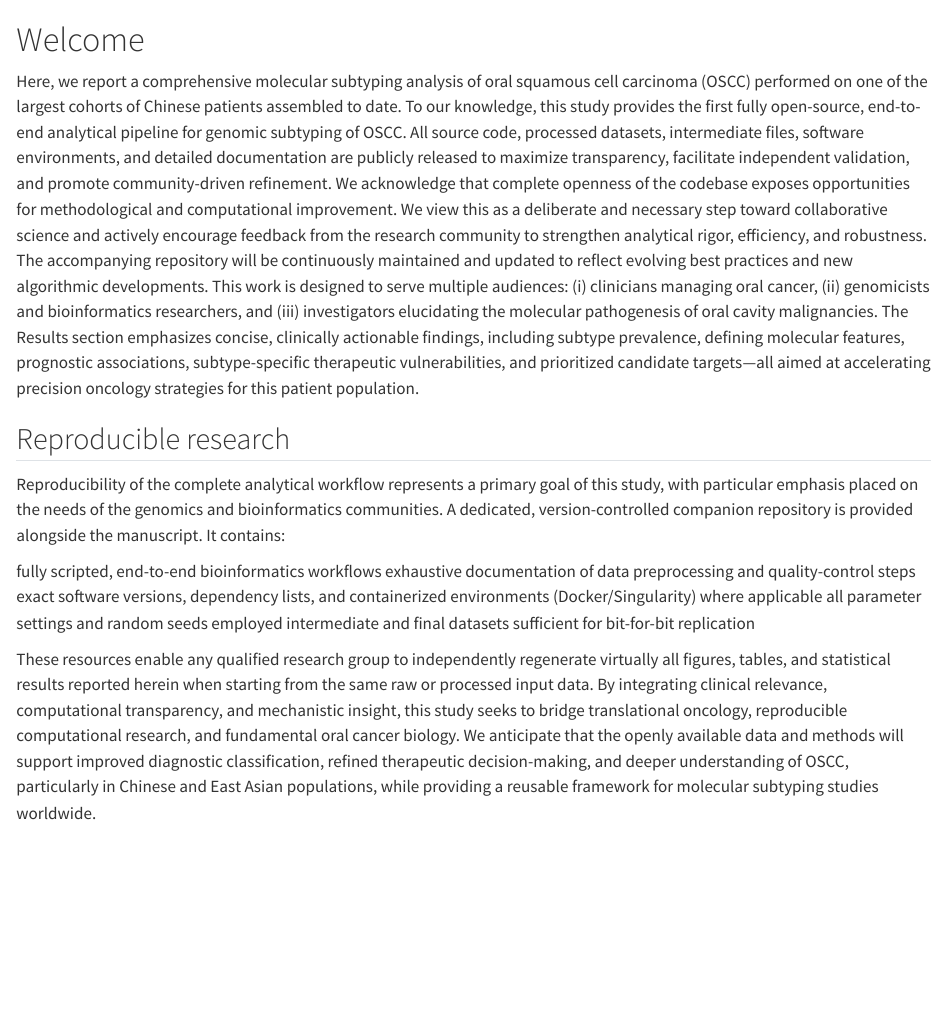
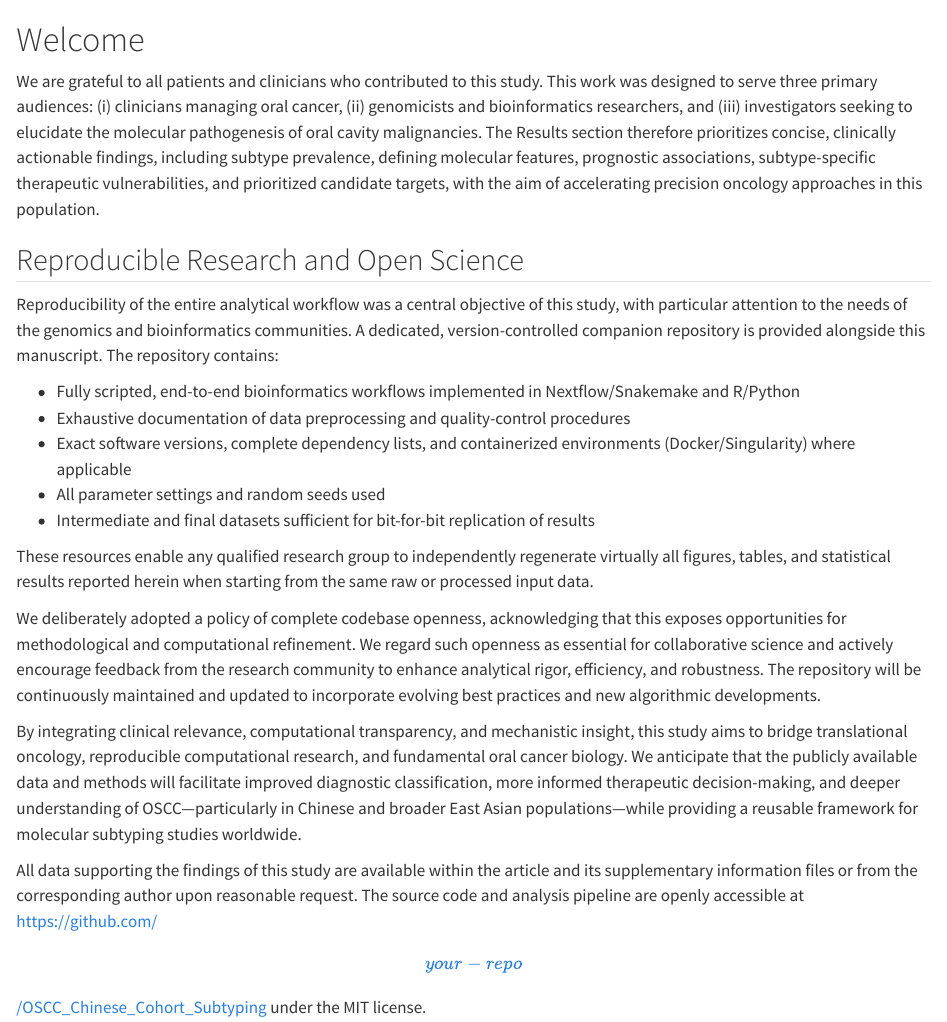
Before and after one commit to jinyancool/stomacro, a Quarto document (welcome.qmd): the page in a window 1100 px wide, from its top. Rendered offline with R 4.5, knitr and Pandoc in place of Quarto, with nearby package versions.

Commit message:
stomatology

```diff
--- a/welcome.qmd
+++ b/welcome.qmd
@@ -1,16 +1,21 @@
 # Welcome {.unnumbered}
-Here, we report a comprehensive molecular subtyping analysis of oral squamous cell carcinoma (OSCC) performed on one of the largest cohorts of Chinese patients assembled to date. To our knowledge, this study provides the first fully open-source, end-to-end analytical pipeline for genomic subtyping of OSCC. All source code, processed datasets, intermediate files, software environments, and detailed documentation are publicly released to maximize transparency, facilitate independent validation, and promote community-driven refinement.
-We acknowledge that complete openness of the codebase exposes opportunities for methodological and computational improvement. We view this as a deliberate and necessary step toward collaborative science and actively encourage feedback from the research community to strengthen analytical rigor, efficiency, and robustness. The accompanying repository will be continuously maintained and updated to reflect evolving best practices and new algorithmic developments.
-This work is designed to serve multiple audiences: (i) clinicians managing oral cancer, (ii) genomicists and bioinformatics researchers, and (iii) investigators elucidating the molecular pathogenesis of oral cavity malignancies. The Results section emphasizes concise, clinically actionable findings, including subtype prevalence, defining molecular features, prognostic associations, subtype-specific therapeutic vulnerabilities, and prioritized candidate targets—all aimed at accelerating precision oncology strategies for this patient population.
 
-## Reproducible research
-Reproducibility of the complete analytical workflow represents a primary goal of this study, with particular emphasis placed on the needs of the genomics and bioinformatics communities. A dedicated, version-controlled companion repository is provided alongside the manuscript. It contains:
+We are grateful to all patients and clinicians who contributed to this study. This work was designed to serve three primary audiences: (i) clinicians managing oral cancer, (ii) genomicists and bioinformatics researchers, and (iii) investigators seeking to elucidate the molecular pathogenesis of oral cavity malignancies. The Results section therefore prioritizes concise, clinically actionable findings, including subtype prevalence, defining molecular features, prognostic associations, subtype-specific therapeutic vulnerabilities, and prioritized candidate targets, with the aim of accelerating precision oncology approaches in this population.
 
-fully scripted, end-to-end bioinformatics workflows
-exhaustive documentation of data preprocessing and quality-control steps
-exact software versions, dependency lists, and containerized environments (Docker/Singularity) where applicable
-all parameter settings and random seeds employed
-intermediate and final datasets sufficient for bit-for-bit replication
+## Reproducible Research and Open Science
+
+Reproducibility of the entire analytical workflow was a central objective of this study, with particular attention to the needs of the genomics and bioinformatics communities. A dedicated, version-controlled companion repository[ ](https://github.com/%5Byour-repo%5D/OSCC_Chinese_Cohort_Subtyping) is provided alongside this manuscript. The repository contains:
+
+-   Fully scripted, end-to-end bioinformatics workflows implemented in Nextflow/Snakemake and R/Python
+-   Exhaustive documentation of data preprocessing and quality-control procedures
+-   Exact software versions, complete dependency lists, and containerized environments (Docker/Singularity) where applicable
+-   All parameter settings and random seeds used
+-   Intermediate and final datasets sufficient for bit-for-bit replication of results
 
 These resources enable any qualified research group to independently regenerate virtually all figures, tables, and statistical results reported herein when starting from the same raw or processed input data.
-By integrating clinical relevance, computational transparency, and mechanistic insight, this study seeks to bridge translational oncology, reproducible computational research, and fundamental oral cancer biology. We anticipate that the openly available data and methods will support improved diagnostic classification, refined therapeutic decision-making, and deeper understanding of OSCC, particularly in Chinese and East Asian populations, while providing a reusable framework for molecular subtyping studies worldwide.
+
+We deliberately adopted a policy of complete codebase openness, acknowledging that this exposes opportunities for methodological and computational refinement. We regard such openness as essential for collaborative science and actively encourage feedback from the research community to enhance analytical rigor, efficiency, and robustness. The repository will be continuously maintained and updated to incorporate evolving best practices and new algorithmic developments.
+
+By integrating clinical relevance, computational transparency, and mechanistic insight, this study aims to bridge translational oncology, reproducible computational research, and fundamental oral cancer biology. We anticipate that the publicly available data and methods will facilitate improved diagnostic classification, more informed therapeutic decision-making, and deeper understanding of OSCC—particularly in Chinese and broader East Asian populations—while providing a reusable framework for molecular subtyping studies worldwide.
+
+All data supporting the findings of this study are available within the article and its supplementary information files or from the corresponding author upon reasonable request. The source code and analysis pipeline are openly accessible at https://github.com/\[your-repo\]/OSCC_Chinese_Cohort_Subtyping under the MIT license.
```
Also changed, not shown: intro.qmd (+8 -1 lines), docs/search.json, 33 other files.
